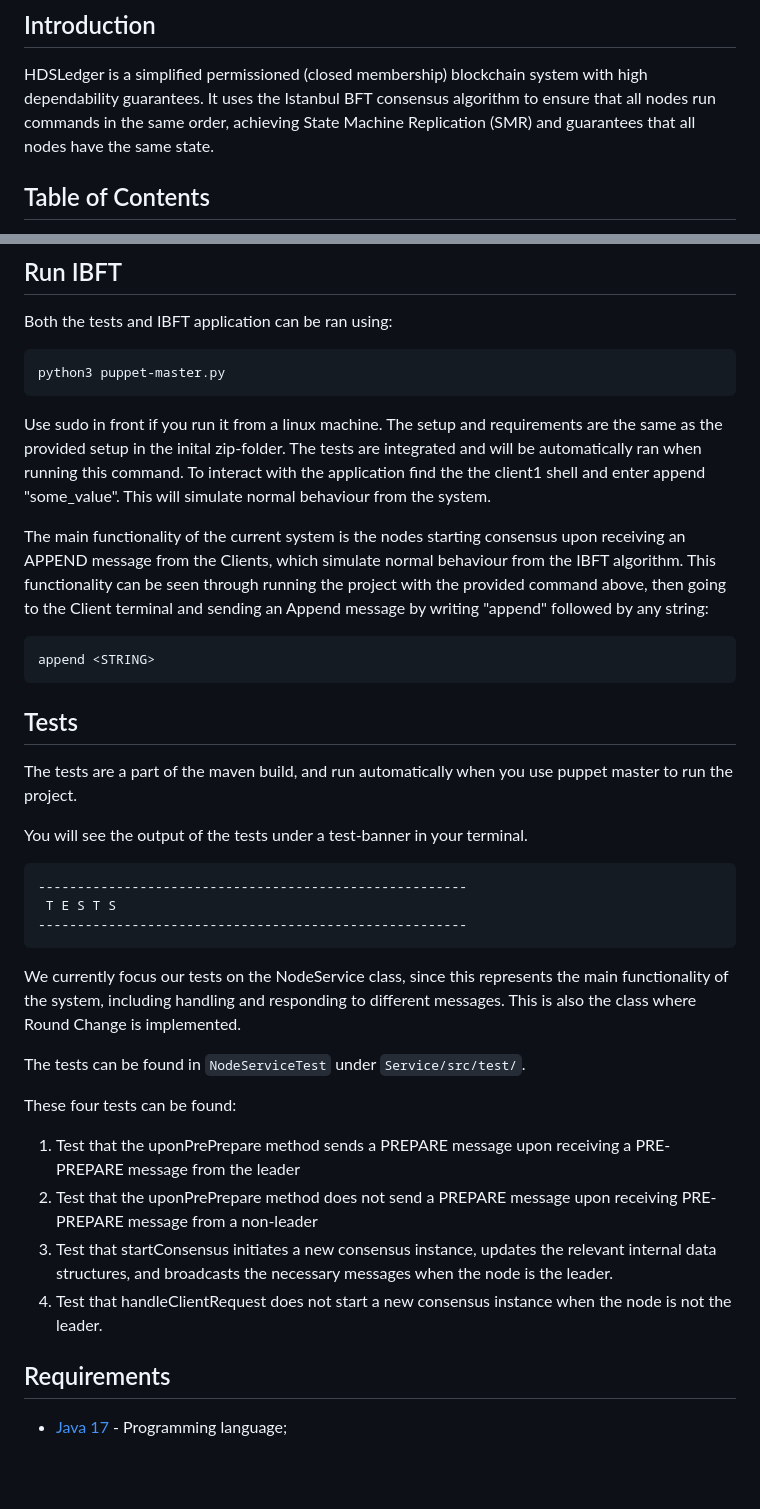
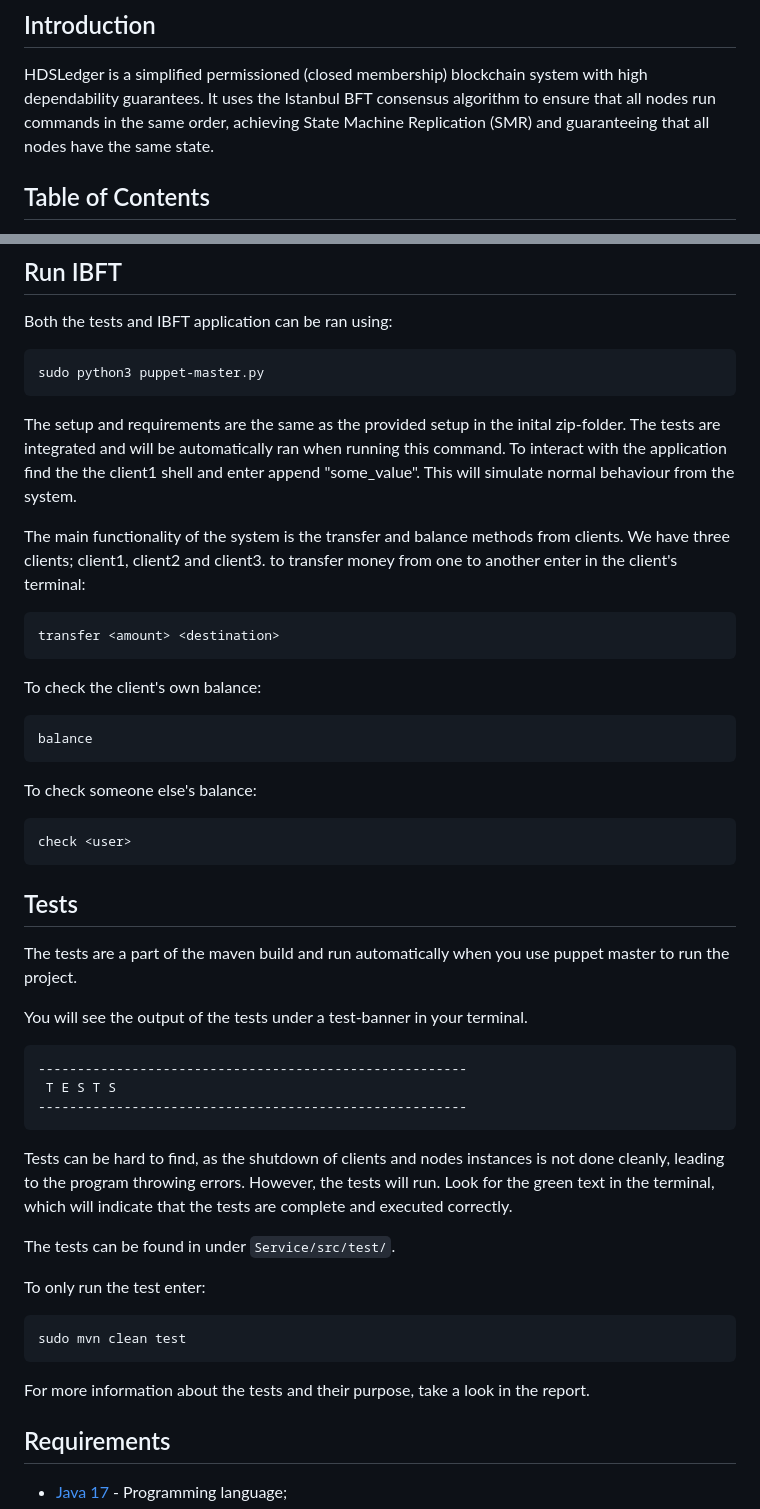
Before and after one commit to tildeeine/secure_payment_blockchain, a Markdown page: README.md, 2 parts joined by grey strips. GitHub-like rendering; blank space fills up the shorter version.

````diff
--- a/README.md
+++ b/README.md
@@ -4,7 +4,7 @@
 
 HDSLedger is a simplified permissioned (closed membership) blockchain system with high dependability
 guarantees. It uses the Istanbul BFT consensus algorithm to ensure that all nodes run commands
-in the same order, achieving State Machine Replication (SMR) and guarantees that all nodes
+in the same order, achieving State Machine Replication (SMR) and guaranteeing that all nodes
 have the same state.
 
 ## Table of Contents
@@ -29,20 +29,30 @@ have the same state.
 Both the tests and IBFT application can be ran using:
 
 ```bash
-python3 puppet-master.py
+sudo python3 puppet-master.py
 ```
-Use sudo in front if you run it from a linux machine.
+
 The setup and requirements are the same as the provided setup in the inital zip-folder. The tests are integrated and will be automatically ran when running this command. To interact with the application find the the client1 shell and enter append "some_value". This will simulate normal behaviour from the system.
 
-The main functionality of the current system is the nodes starting consensus upon receiving an APPEND message from the Clients, which simulate normal behaviour from the IBFT algorithm. This functionality can be seen through running the project with the provided command above, then going to the Client terminal and sending an Append message by writing "append" followed by any string:
+The main functionality of the system is the transfer and balance methods from clients. We have three clients; client1, client2 and client3. to transfer money from one to another enter in the client's terminal:
 
 ```sh
-append <STRING>
+transfer <amount> <destination>
+```
+To check the client's own balance:
+
+```sh
+balance
+```
+To check someone else's balance:
+
+```sh
+check <user>
 ```
 
 ## Tests
 
-The tests are a part of the maven build, and run automatically when you use puppet master to run the project.
+The tests are a part of the maven build and run automatically when you use puppet master to run the project.
 
 You will see the output of the tests under a test-banner in your terminal.
 ```sh
@@ -51,17 +61,17 @@ You will see the output of the tests under a test-banner in your terminal.
 -------------------------------------------------------
 ```
 
-We currently focus our tests on the NodeService class, since this represents the main functionality of the system, including handling and responding to different messages. This is also the class where Round Change is implemented.
+Tests can be hard to find, as the shutdown of clients and nodes instances is not done cleanly, leading to the program throwing errors. However, the tests will run. Look for the green text in the terminal, which will indicate that the tests are complete and executed correctly.
 
-The tests can be found in `NodeServiceTest` under `Service/src/test/`.
+The tests can be found in under `Service/src/test/`.
 
-These four tests can be found:
+To only run the test enter:
 
- 1. Test that the uponPrePrepare method sends a PREPARE message upon receiving a PRE-PREPARE message from the leader
- 2. Test that the uponPrePrepare method does not send a PREPARE message upon receiving PRE-PREPARE message from a non-leader
- 3. Test that startConsensus initiates a new consensus instance, updates the relevant internal data structures, and broadcasts the necessary messages when the node is the leader.
- 4. Test that handleClientRequest does not start a new consensus instance when the node is not the leader.
+```sh
+sudo mvn clean test
+```
 
+For more information about the tests and their purpose, take a look in the report.
 
 ## Requirements
 
````
